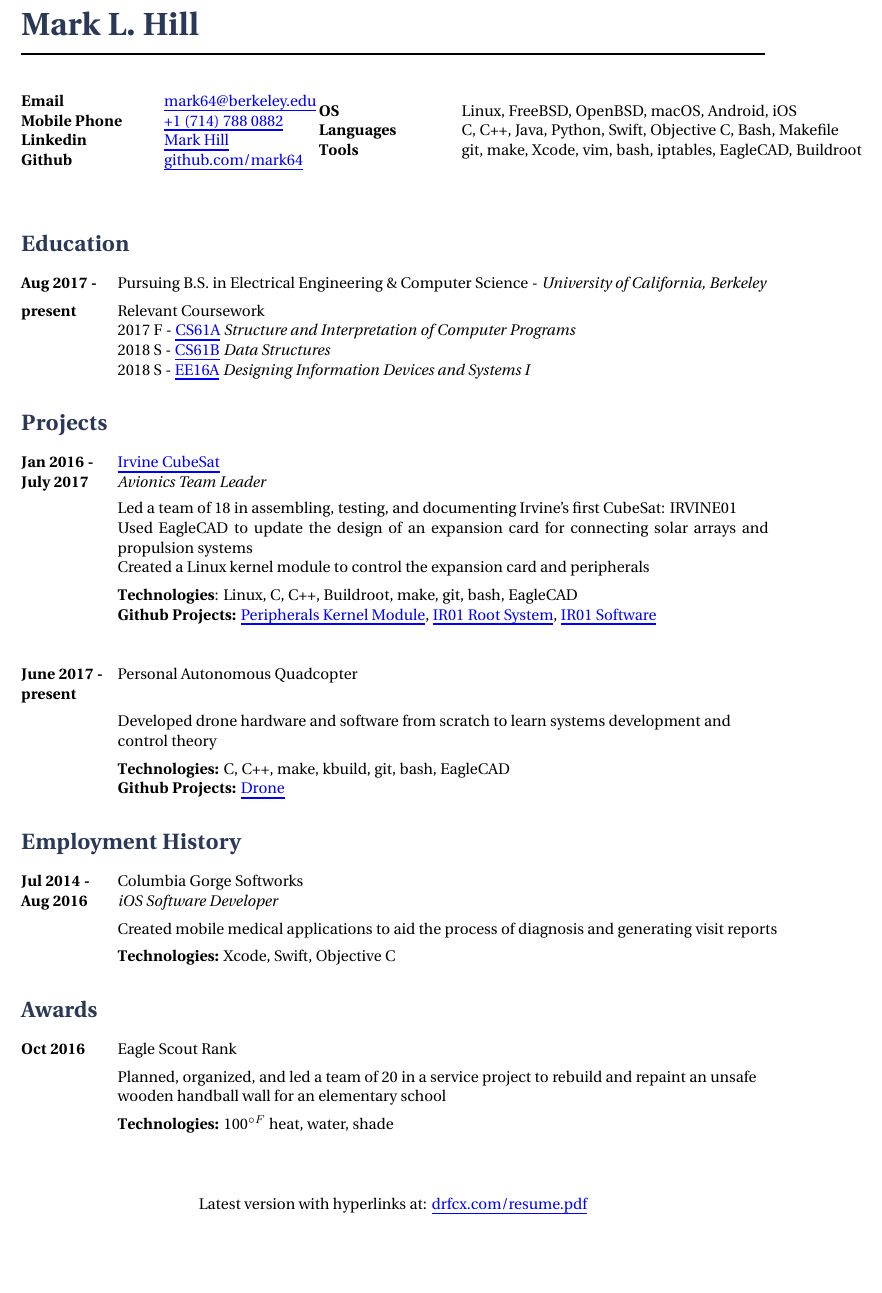
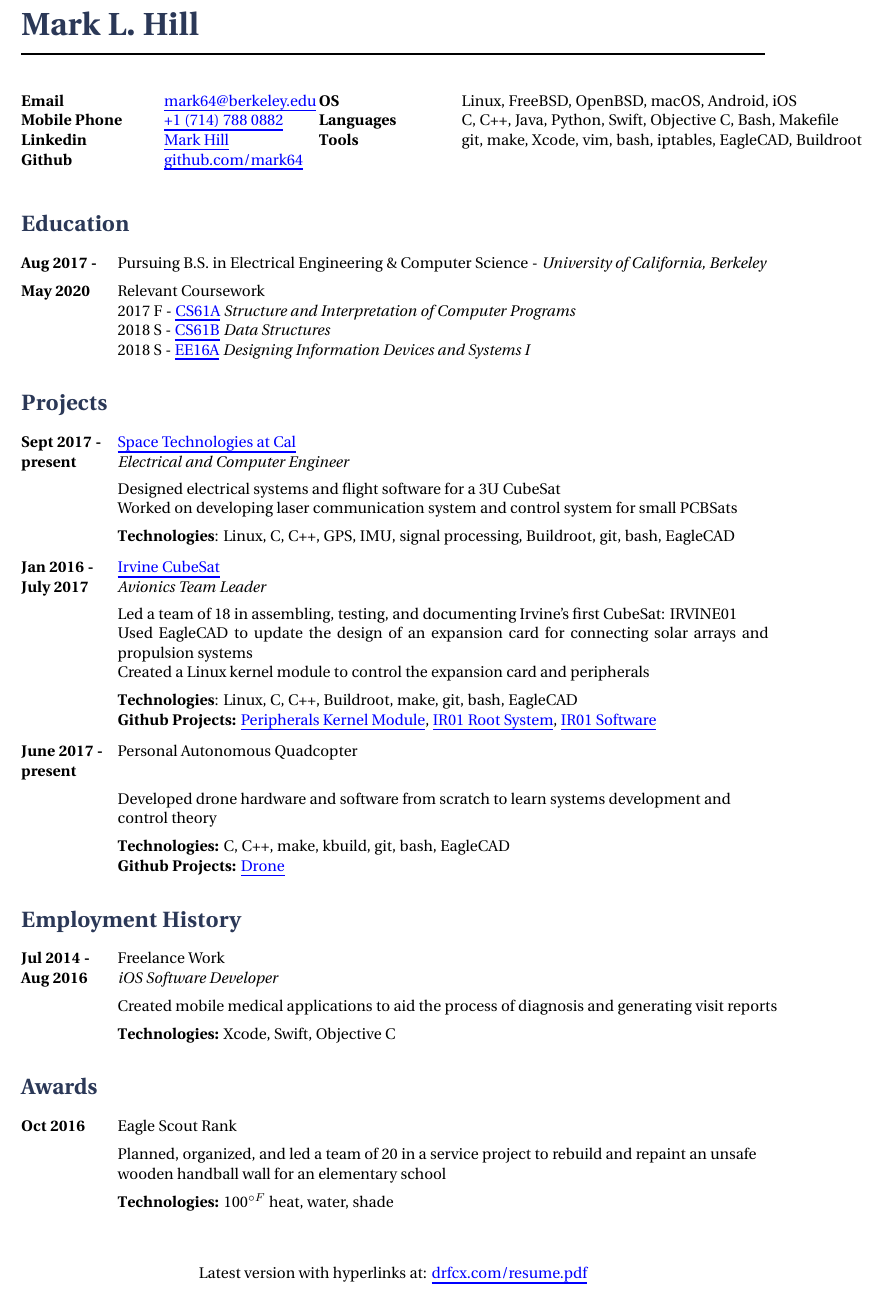
Before and after one commit to mark64/resume, a LaTeX CV (resume.tex, which reads internal/structure.tex): part of the page, cut so that both start at the same text, the shorter picture padded with empty space. Compiled offline with XeLaTeX.

Commit message:
added STAC under projects

```diff
--- a/internal/structure.tex
+++ b/internal/structure.tex
@@ -15,7 +15,7 @@
 %	PACKAGES AND OTHER DOCUMENT CONFIGURATIONS
 %----------------------------------------------------------------------------------------
 
-\usepackage[a4paper, hmargin=25mm, vmargin=30mm, top=20mm]{geometry} % Use A4 paper and set margins
+\usepackage[a4paper, hmargin=25mm, vmargin=20mm, top=15mm]{geometry} % Use A4 paper and set margins
 
 \usepackage{fancyhdr} % Customize the header and footer
 
@@ -103,7 +103,7 @@ SmallCapsFeatures = {Letters = SmallCaps}
 #6
 \end{minipage}
 \end{tabbing}
-\vspace{2mm}
+\vspace{-4mm}
 }
 
 %----------------------------------------------------------------------------------------
--- a/resume.tex
+++ b/resume.tex
@@ -41,7 +41,7 @@
 {\bf Email} \> \href{mailto:mark64@berkeley.edu}{mark64@berkeley.edu} \\ % email address
 {\bf Mobile Phone} \> \href{tel:+17147880882}{+1 (714) 788 0882} \\ % Mobile phone
 {\bf Linkedin} \> \href{https://www.linkedin.com/in/mark-h-6ab768146}{Mark Hill} \\ % Linkedin
-{\bf Github} \> \href{https://github.com/mark64} {github.com/mark64} \\ % GitHub
+{\bf Github} \> \href{https://github.com/mark64} {github.com/mark64} % GitHub
 \end{tabbing}}
 \hfill % Horizontal space between the two blocks
 \parbox{0.5\textwidth}{ % Second block
@@ -61,7 +61,7 @@
 
 \tabbedblock{
 \bf{Aug 2017 - } \> Pursuing B.S. in Electrical Engineering \& Computer Science - \textit{University of California, Berkeley} \\[5pt]
-\bf{present} \> Relevant Coursework \\
+\bf{May 2020} \> Relevant Coursework \\
 \> 2017 F - \href{https://cs61a.org}{CS61A} \textit{Structure and Interpretation of Computer Programs} \\
 \> 2018 S - \href{https://inst.eecs.berkeley.edu/~cs61b/fa17/}{CS61B} \textit{Data Structures} \\
 \> 2018 S - \href{https://inst.eecs.berkeley.edu/~ee16a/fa17/}{EE16A} \textit{Designing Information Devices and Systems I}
@@ -75,6 +75,15 @@
 
 \section{Projects}
 
+\job{Sept 2017 - }{present}
+{Space Technologies at Cal}
+{https://stac.berkeley.edu/projects/project1.html}
+{Electrical and Computer Engineer}
+{
+Designed electrical systems and flight software for a 3U CubeSat \\
+Worked on developing laser communication system and control system for small PCBSats \\[5pt]
+\textbf{Technologies}: Linux, C, C++, GPS, IMU, signal processing, Buildroot, git, bash, EagleCAD
+}
 \job{Jan 2016 - }{July 2017}
 {Irvine CubeSat}
 {https://www.irvinecubesat.org/}
@@ -107,7 +116,7 @@ Created a Linux kernel module to control the expansion card and peripherals \\[5
 \section{Employment History}
 
 \tabbedblock{
-\bf{Jul 2014 - } \> Columbia Gorge Softworks \\
+\bf{Jul 2014 - } \> Freelance Work \\
 \bf{Aug 2016} \> \textit{iOS Software Developer} \\[5pt]
 \> Created mobile medical applications to aid the process of diagnosis and generating visit reports \\[5pt]
 \> \textbf{Technologies:} Xcode, Swift, Objective C
```
Also changed, not shown: resume.pdf.
